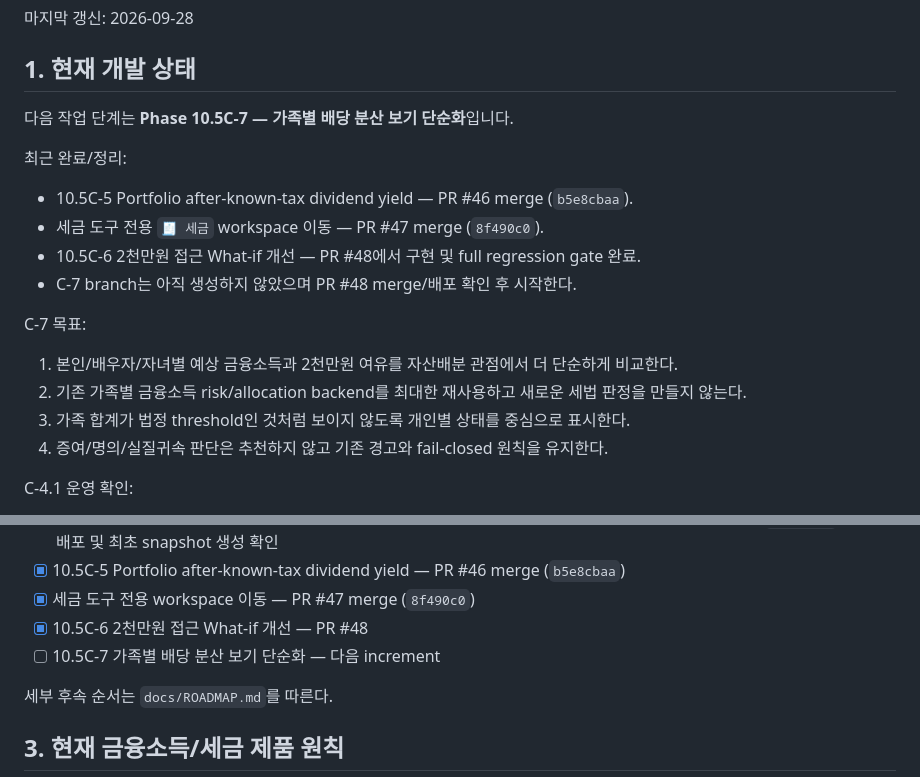
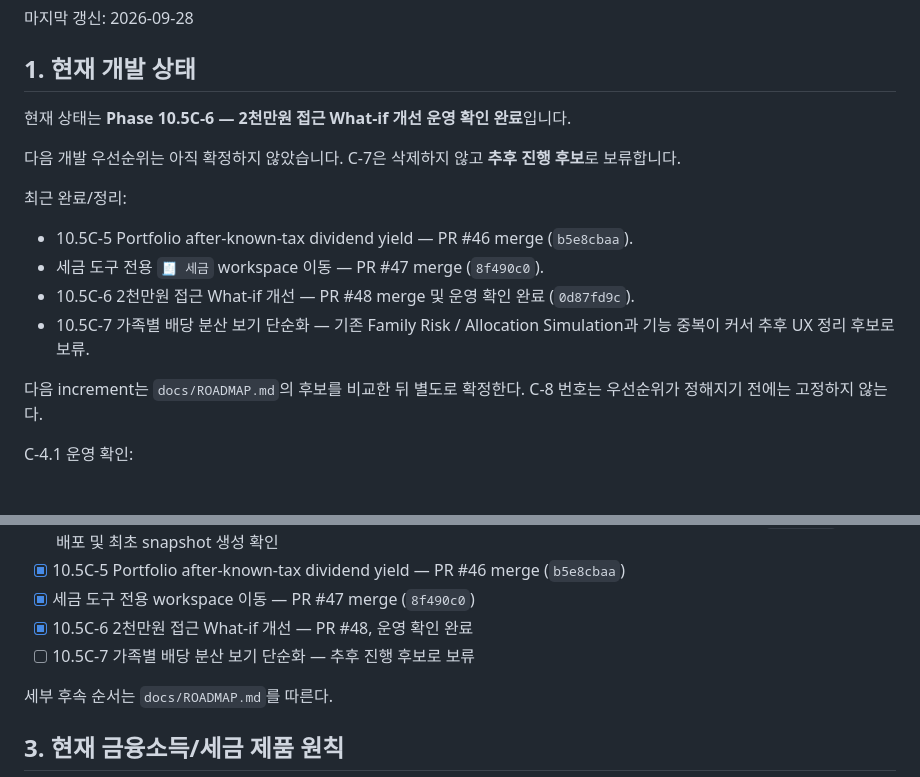
Before and after one commit to sagesaint84/wealth, a Markdown page: docs/PROJECT_STATE.md, 2 parts joined by grey strips. Rendered like a GitHub page.

Commit message:
docs: defer C-7 and reopen next priority

```diff
--- a/docs/PROJECT_STATE.md
+++ b/docs/PROJECT_STATE.md
@@ -8,21 +8,18 @@
 
 ## 1. 현재 개발 상태
 
-다음 작업 단계는 **Phase 10.5C-7 — 가족별 배당 분산 보기 단순화**입니다.
+현재 상태는 **Phase 10.5C-6 — 2천만원 접근 What-if 개선 운영 확인 완료**입니다.
+
+다음 개발 우선순위는 아직 확정하지 않았습니다. C-7은 삭제하지 않고 **추후 진행 후보**로 보류합니다.
 
 최근 완료/정리:
 
 - 10.5C-5 Portfolio after-known-tax dividend yield — PR #46 merge (`b5e8cbaa`).
 - 세금 도구 전용 `🧾 세금` workspace 이동 — PR #47 merge (`8f490c0`).
-- 10.5C-6 2천만원 접근 What-if 개선 — PR #48에서 구현 및 full regression gate 완료.
-- C-7 branch는 아직 생성하지 않았으며 PR #48 merge/배포 확인 후 시작한다.
+- 10.5C-6 2천만원 접근 What-if 개선 — PR #48 merge 및 운영 확인 완료 (`0d87fd9c`).
+- 10.5C-7 가족별 배당 분산 보기 단순화 — 기존 Family Risk / Allocation Simulation과 기능 중복이 커서 추후 UX 정리 후보로 보류.
 
-C-7 목표:
-
-1. 본인/배우자/자녀별 예상 금융소득과 2천만원 여유를 자산배분 관점에서 더 단순하게 비교한다.
-2. 기존 가족별 금융소득 risk/allocation backend를 최대한 재사용하고 새로운 세법 판정을 만들지 않는다.
-3. 가족 합계가 법정 threshold인 것처럼 보이지 않도록 개인별 상태를 중심으로 표시한다.
-4. 증여/명의/실질귀속 판단은 추천하지 않고 기존 경고와 fail-closed 원칙을 유지한다.
+다음 increment는 `docs/ROADMAP.md`의 후보를 비교한 뒤 별도로 확정한다. C-8 번호는 우선순위가 정해지기 전에는 고정하지 않는다.
 
 C-4.1 운영 확인:
 
@@ -72,8 +69,8 @@ C-4.1 운영 확인:
 - [x] 10.5C-4.1 Dividend forecast point-in-time snapshots & evaluation foundation — PR #45 merge (`5edb9388`), 운영 배포 및 최초 snapshot 생성 확인
 - [x] 10.5C-5 Portfolio after-known-tax dividend yield — PR #46 merge (`b5e8cbaa`)
 - [x] 세금 도구 전용 workspace 이동 — PR #47 merge (`8f490c0`)
-- [x] 10.5C-6 2천만원 접근 What-if 개선 — PR #48
-- [ ] 10.5C-7 가족별 배당 분산 보기 단순화 — 다음 increment
+- [x] 10.5C-6 2천만원 접근 What-if 개선 — PR #48, 운영 확인 완료
+- [ ] 10.5C-7 가족별 배당 분산 보기 단순화 — 추후 진행 후보로 보류
 
 세부 후속 순서는 `docs/ROADMAP.md`를 따른다.
 
```
